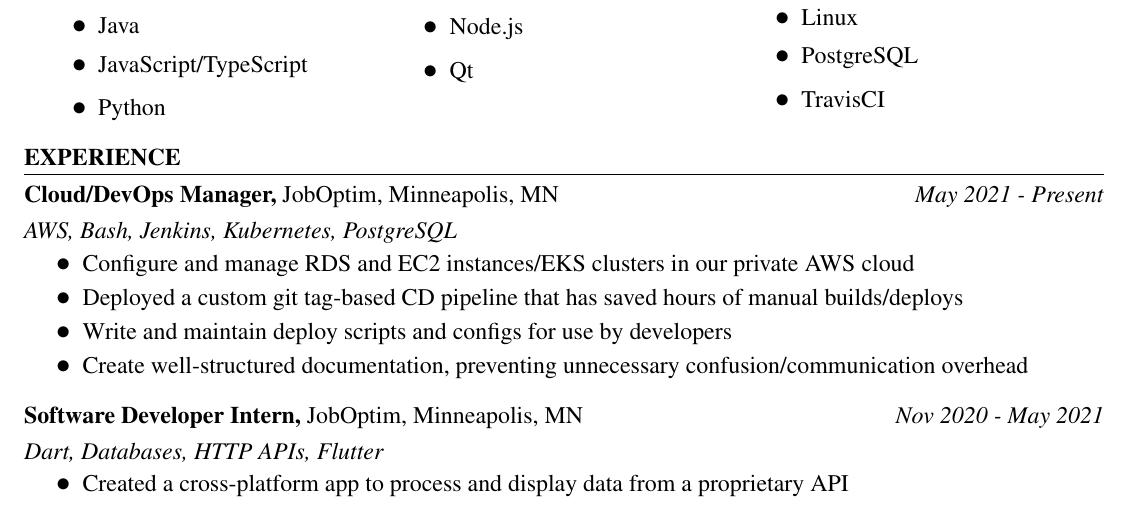
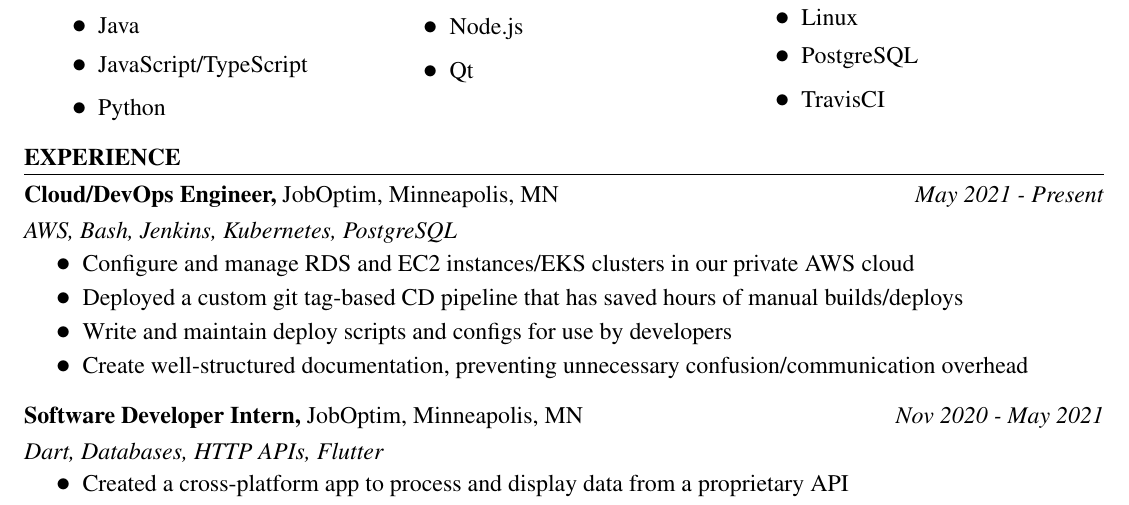
Before and after one commit to Preston12321/latex-resume, a LaTeX CV (resume.tex): part of page 1 of 2, cut so that both start at the same text. Compiled offline with pdfLaTeX.

Commit message:
Change 'Manager' to 'Engineer' for JobOptim DevOps

```diff
--- a/resume.tex
+++ b/resume.tex
@@ -106,7 +106,7 @@
 \setlength{\baselineskip}{18pt}
 
 \begin{experiencesection}
-    \experienceentry{Cloud/DevOps Manager}{JobOptim}{Minneapolis, MN}{May 2021 - Present}
+    \experienceentry{Cloud/DevOps Engineer}{JobOptim}{Minneapolis, MN}{May 2021 - Present}
     {AWS, Bash, Jenkins, Kubernetes, PostgreSQL}{
         \begin{details}
             \detail Configure and manage RDS and EC2 instances/EKS clusters in our private AWS cloud
```
